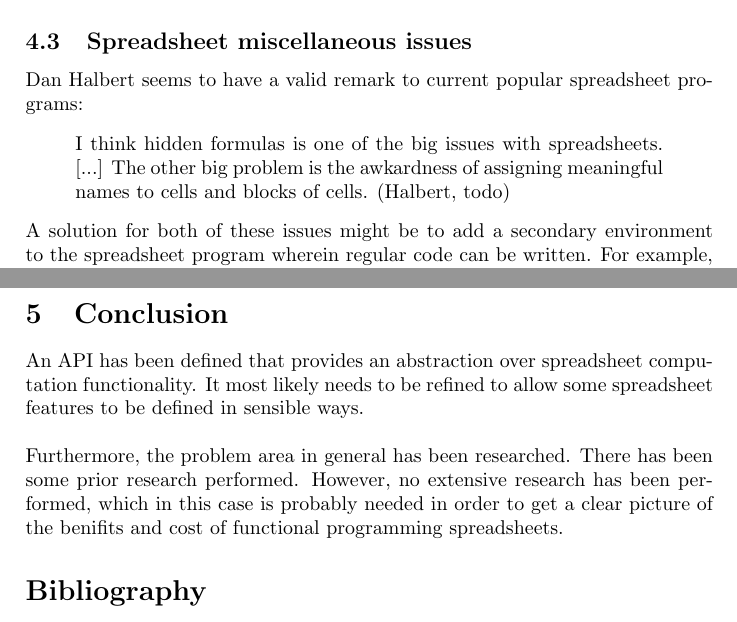
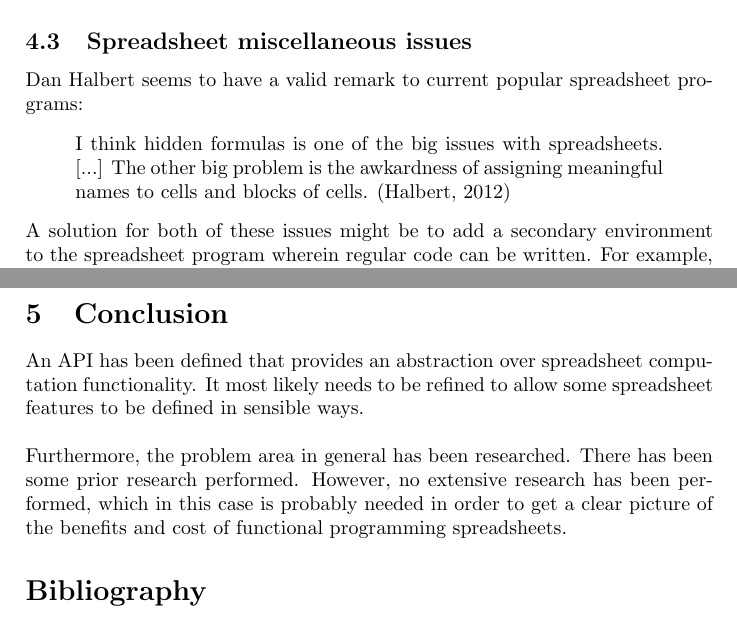
Before and after one commit to RKlompUU/FPSpreadsheet, a LaTeX document (Docs/final.tex): two parts of pages 5 and 6 of 6, joined at a grey line, cut so that both start at the same text. Compiled offline with pdfLaTeX.

Commit message:
Typo fixes in doc

```diff
--- a/Docs/final.tex
+++ b/Docs/final.tex
@@ -194,7 +194,7 @@ mechanisms.
 \subsection{Spreadsheet miscellaneous issues}
 \label{Spreadsheet miscellaneous issues}
 Dan Halbert seems to have a valid remark to current popular spreadsheet programs:
-\begin{displayquote}[Halbert, todo]
+\begin{displayquote}[Halbert, 2012]
 I think hidden formulas is one of the big issues with spreadsheets. [...] The other big problem
 is the awkardness of assigning meaningful names to cells and blocks of cells.
 \end{displayquote}
@@ -210,7 +210,7 @@ sensible ways.
 \\\\
 Furthermore, the problem area in general has been researched. There has been some prior research
 performed. However, no extensive research has been performed, which in this case is probably
-needed in order to get a clear picture of the benifits and cost of functional programming spreadsheets.
+needed in order to get a clear picture of the benefits and cost of functional programming spreadsheets.
 
 \section*{Bibliography}
 Halbert, D. (2012, November). \textit{Let's fix spreadsheets}.
```
Also changed, not shown: Docs/final.tex (2 more changed lines).
